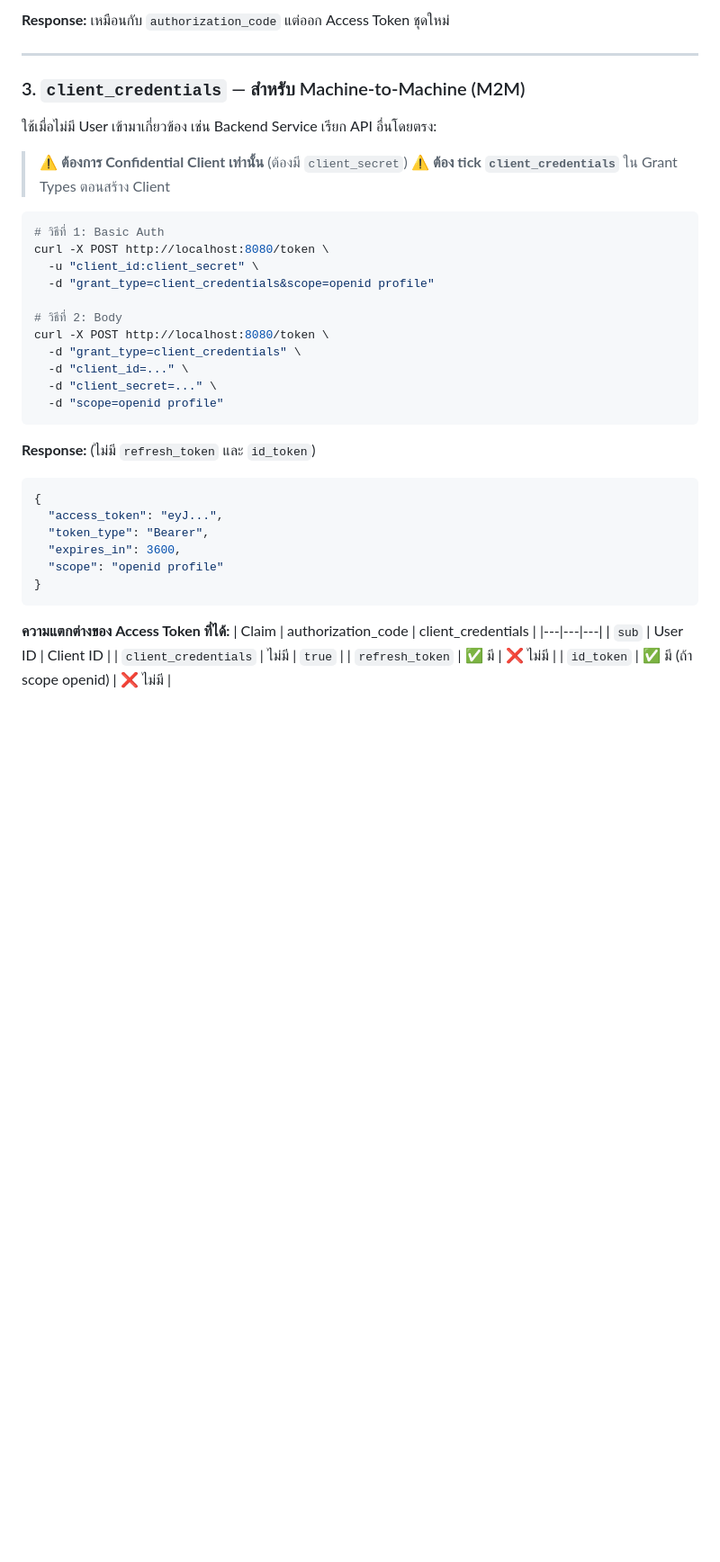
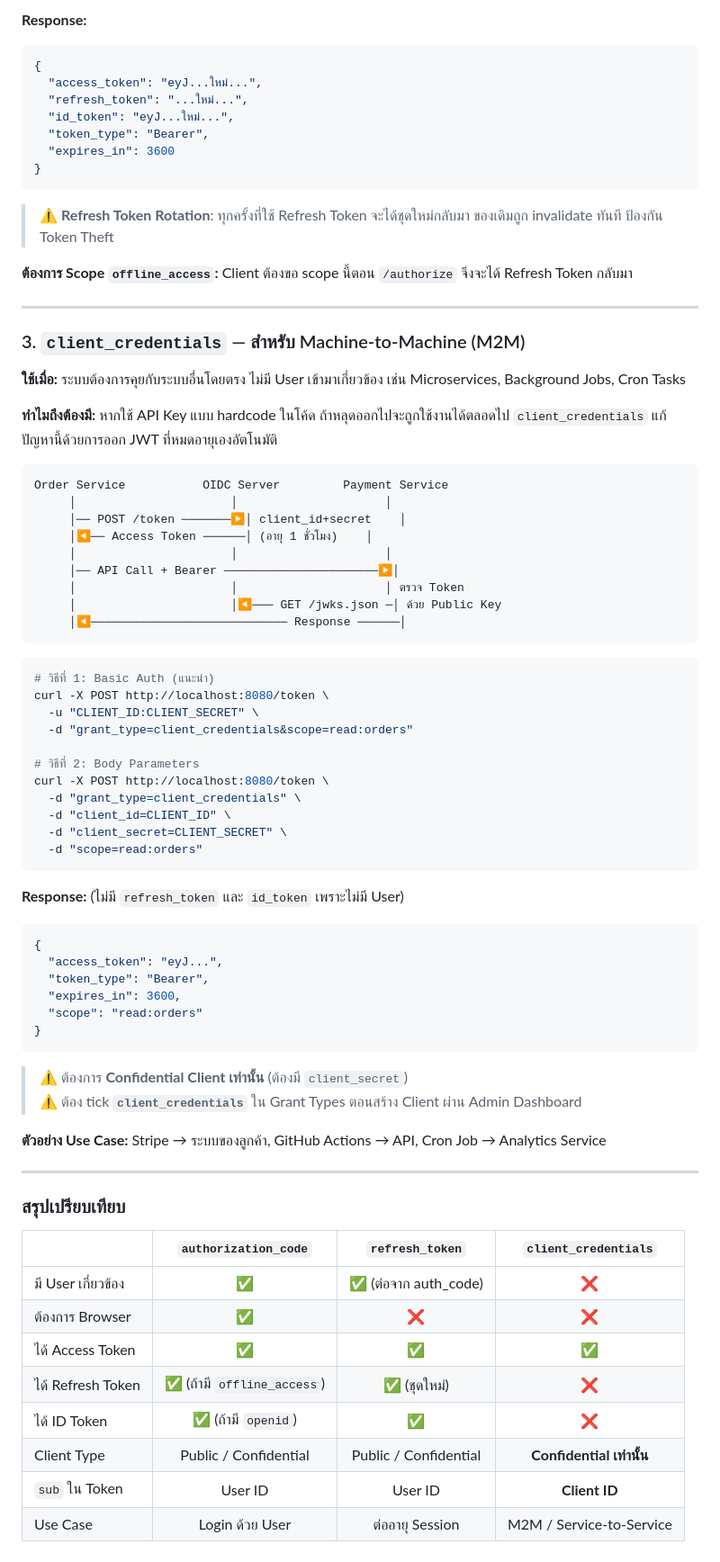
Before and after one commit to sing3demons/ex_go_oauth_server, a Markdown page: README.md, the part around one of its changes. Shown at 90% size. Rendered like a GitHub page; blank space fills up the shorter version.

Commit message:
feat: enhance README with detailed explanations of OAuth 2.0 grant types and use cases

````diff
--- a/README.md
+++ b/README.md
@@ -188,44 +237,80 @@ POST /token
 ```
 
-**Response:** เหมือนกับ `authorization_code` แต่ออก Access Token ชุดใหม่
+**Response:**
+```json
+{
+  "access_token": "eyJ...ใหม่...",
+  "refresh_token": "...ใหม่...",
+  "id_token": "eyJ...ใหม่...",
+  "token_type": "Bearer",
+  "expires_in": 3600
+}
+```
+
+> ⚠️ **Refresh Token Rotation**: ทุกครั้งที่ใช้ Refresh Token จะได้ชุดใหม่กลับมา ของเดิมถูก invalidate ทันที ป้องกัน Token Theft
+
+**ต้องการ Scope `offline_access`:** Client ต้องขอ scope นี้ตอน `/authorize` จึงจะได้ Refresh Token กลับมา
 
 ---
 
 ### 3. `client_credentials` — สำหรับ Machine-to-Machine (M2M)
 
-ใช้เมื่อไม่มี User เข้ามาเกี่ยวข้อง เช่น Backend Service เรียก API อื่นโดยตรง:
+**ใช้เมื่อ:** ระบบต้องการคุยกับระบบอื่นโดยตรง ไม่มี User เข้ามาเกี่ยวข้อง เช่น Microservices, Background Jobs, Cron Tasks
 
-> ⚠️ **ต้องการ Confidential Client เท่านั้น** (ต้องมี `client_secret`)
-> ⚠️ **ต้อง tick `client_credentials`** ใน Grant Types ตอนสร้าง Client
+**ทำไมถึงต้องมี:** หากใช้ API Key แบบ hardcode ในโค้ด ถ้าหลุดออกไปจะถูกใช้งานได้ตลอดไป `client_credentials` แก้ปัญหานี้ด้วยการออก JWT ที่หมดอายุเองอัตโนมัติ
+
+```
+Order Service           OIDC Server         Payment Service
+     │                      │                     │
+     │── POST /token ───────▶│ client_id+secret    │
+     │◀── Access Token ──────│ (อายุ 1 ชั่วโมง)    │
+     │                      │                     │
+     │── API Call + Bearer ──────────────────────▶│
+     │                      │                     │ ตรวจ Token
+     │                      │◀─── GET /jwks.json ─│ ด้วย Public Key
+     │◀──────────────────────────── Response ──────│
+```
 
 ```bash
-# วิธีที่ 1: Basic Auth
+# วิธีที่ 1: Basic Auth (แนะนำ)
 curl -X POST http://localhost:8080/token \
-  -u "client_id:client_secret" \
-  -d "grant_type=client_credentials&scope=openid profile"
+  -u "CLIENT_ID:CLIENT_SECRET" \
+  -d "grant_type=client_credentials&scope=read:orders"
 
-# วิธีที่ 2: Body
+# วิธีที่ 2: Body Parameters
 curl -X POST http://localhost:8080/token \
   -d "grant_type=client_credentials" \
-  -d "client_id=..." \
-  -d "client_secret=..." \
-  -d "scope=openid profile"
+  -d "client_id=CLIENT_ID" \
+  -d "client_secret=CLIENT_SECRET" \
+  -d "scope=read:orders"
 ```
 
-**Response:** (ไม่มี `refresh_token` และ `id_token`)
+**Response:** (ไม่มี `refresh_token` และ `id_token` เพราะไม่มี User)
 ```json
 {
   "access_token": "eyJ...",
   "token_type": "Bearer",
   "expires_in": 3600,
-  "scope": "openid profile"
+  "scope": "read:orders"
 }
 ```
 
-**ความแตกต่างของ Access Token ที่ได้:**
-| Claim | authorization_code | client_credentials |
-|---|---|---|
-| `sub` | User ID | Client ID |
-| `client_credentials` | ไม่มี | `true` |
-| `refresh_token` | ✅ มี | ❌ ไม่มี |
-| `id_token` | ✅ มี (ถ้า scope openid) | ❌ ไม่มี |
+> ⚠️ ต้องการ **Confidential Client เท่านั้น** (ต้องมี `client_secret`)
+> ⚠️ ต้อง tick **`client_credentials`** ใน Grant Types ตอนสร้าง Client ผ่าน Admin Dashboard
+
+**ตัวอย่าง Use Case:** Stripe → ระบบของลูกค้า, GitHub Actions → API, Cron Job → Analytics Service
+
+---
+
+### สรุปเปรียบเทียบ
+
+| | `authorization_code` | `refresh_token` | `client_credentials` |
+|---|:---:|:---:|:---:|
+| มี User เกี่ยวข้อง | ✅ | ✅ (ต่อจาก auth_code) | ❌ |
+| ต้องการ Browser | ✅ | ❌ | ❌ |
+| ได้ Access Token | ✅ | ✅ | ✅ |
+| ได้ Refresh Token | ✅ (ถ้ามี `offline_access`) | ✅ (ชุดใหม่) | ❌ |
+| ได้ ID Token | ✅ (ถ้ามี `openid`) | ✅ | ❌ |
+| Client Type | Public / Confidential | Public / Confidential | **Confidential เท่านั้น** |
+| `sub` ใน Token | User ID | User ID | **Client ID** |
+| Use Case | Login ด้วย User | ต่ออายุ Session | M2M / Service-to-Service |
````
Also changed, not shown: other parts of README.md (+61 -12 lines).
